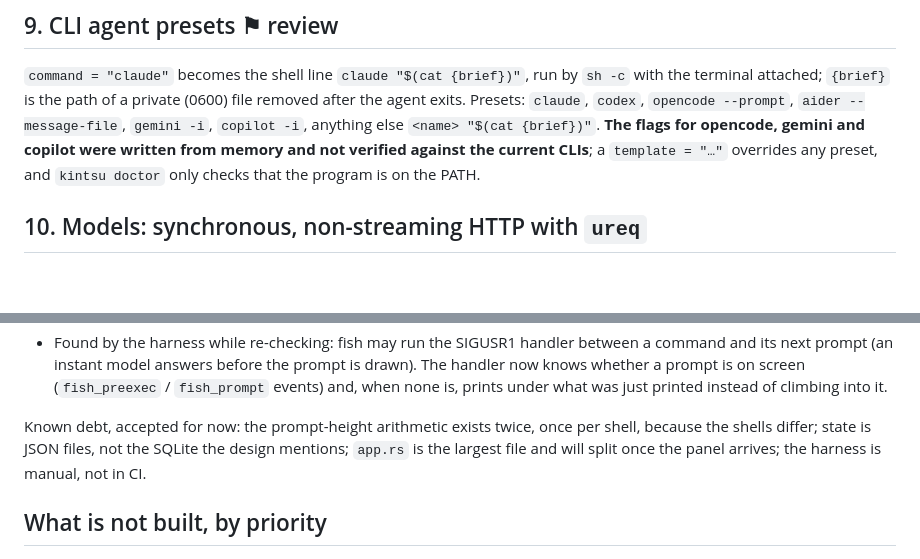
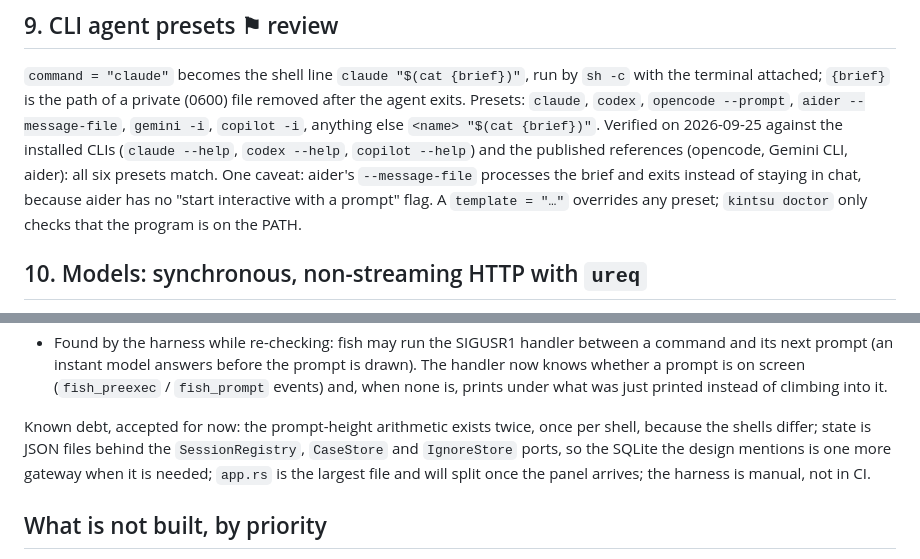
Before and after one commit to nathan-poncet/kintsu, a Markdown page: docs/DECISIONS.md, 2 parts joined by grey strips. Rendered like a GitHub page; blank space fills up the shorter version.

Commit message:
📝 DECISIONS: the six agent presets are verified; storage sits behind three ports

```diff
--- a/docs/DECISIONS.md
+++ b/docs/DECISIONS.md
@@ -175,10 +175,13 @@ nothing can be dismissed without a panel.
 by `sh -c` with the terminal attached; `{brief}` is the path of a private
 (0600) file removed after the agent exits. Presets: `claude`, `codex`,
 `opencode --prompt`, `aider --message-file`, `gemini -i`, `copilot -i`,
-anything else `<name> "$(cat {brief})"`. **The flags for opencode, gemini
-and copilot were written from memory and not verified against the current
-CLIs**; a `template = "…"` overrides any preset, and `kintsu doctor` only
-checks that the program is on the PATH.
+anything else `<name> "$(cat {brief})"`. Verified on 2026-09-25 against
+the installed CLIs (`claude --help`, `codex --help`, `copilot --help`)
+and the published references (opencode, Gemini CLI, aider): all six
+presets match. One caveat: aider's `--message-file` processes the brief
+and exits instead of staying in chat, because aider has no "start
+interactive with a prompt" flag. A `template = "…"` overrides any preset;
+`kintsu doctor` only checks that the program is on the PATH.
 
 ## 10. Models: synchronous, non-streaming HTTP with `ureq`
 
@@ -330,9 +333,11 @@ presenters, the TOML and JSON edges. Changed:
   it.
 
 Known debt, accepted for now: the prompt-height arithmetic exists twice,
-once per shell, because the shells differ; state is JSON files, not the
-SQLite the design mentions; `app.rs` is the largest file and will split
-once the panel arrives; the harness is manual, not in CI.
+once per shell, because the shells differ; state is JSON files behind
+the `SessionRegistry`, `CaseStore` and `IgnoreStore` ports, so the SQLite
+the design mentions is one more gateway when it is needed; `app.rs` is
+the largest file and will split once the panel arrives; the harness is
+manual, not in CI.
 
 ## What is not built, by priority
 
```
